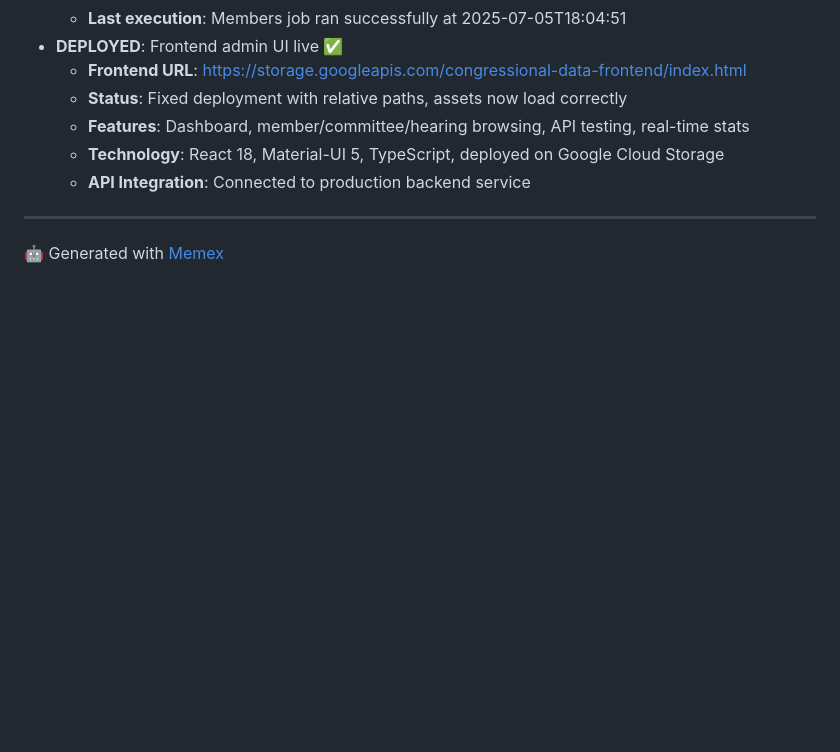
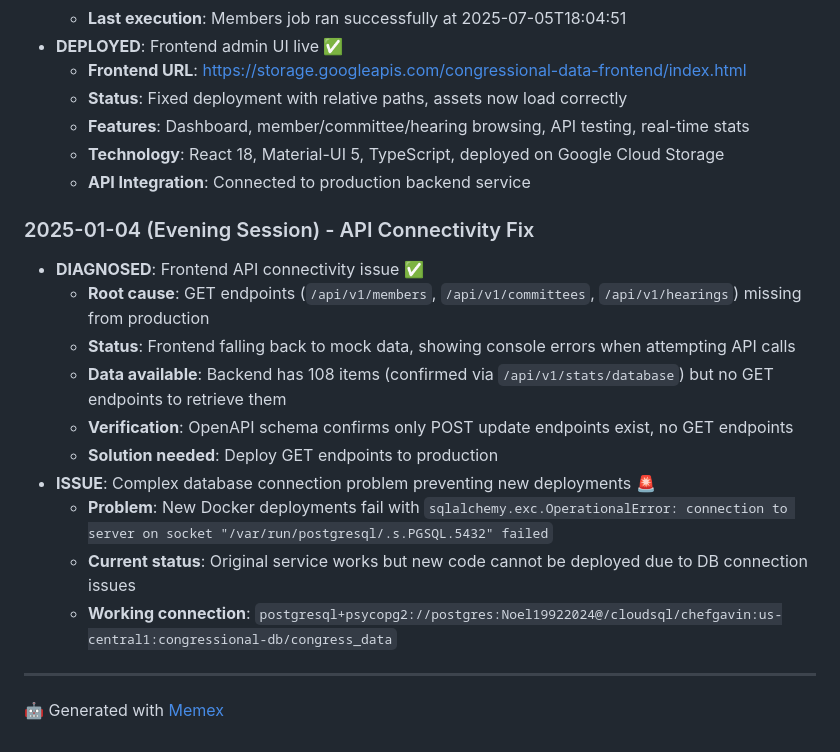
Before and after one commit to noelmcmichael/congress-data-automator, a Markdown page: README.md, the part around the change. Drawn GitHub-style; blank space fills up the shorter version.

Commit message:
Document API connectivity diagnosis
- Confirmed GET endpoints missing from production deployment
- Frontend falling back to mock data but showing console errors
- Database connection issues preventing new deployments
- Need solution to deploy missing GET endpoints

🤖 Generated with [Memex](https://memex.tech)
Co-Authored-By: Memex <noreply@memex.tech>

```diff
--- a/README.md
+++ b/README.md
@@ -332,6 +332,18 @@ congress_data_automator/
   - **Technology**: React 18, Material-UI 5, TypeScript, deployed on Google Cloud Storage
   - **API Integration**: Connected to production backend service
 
+### 2025-01-04 (Evening Session) - API Connectivity Fix
+- **DIAGNOSED**: Frontend API connectivity issue ✅
+  - **Root cause**: GET endpoints (`/api/v1/members`, `/api/v1/committees`, `/api/v1/hearings`) missing from production
+  - **Status**: Frontend falling back to mock data, showing console errors when attempting API calls
+  - **Data available**: Backend has 108 items (confirmed via `/api/v1/stats/database`) but no GET endpoints to retrieve them
+  - **Verification**: OpenAPI schema confirms only POST update endpoints exist, no GET endpoints
+  - **Solution needed**: Deploy GET endpoints to production
+- **ISSUE**: Complex database connection problem preventing new deployments 🚨
+  - **Problem**: New Docker deployments fail with `sqlalchemy.exc.OperationalError: connection to server on socket "/var/run/postgresql/.s.PGSQL.5432" failed`
+  - **Current status**: Original service works but new code cannot be deployed due to DB connection issues
+  - **Working connection**: `postgresql+psycopg2://postgres:Noel19922024@/cloudsql/chefgavin:us-central1:congressional-db/congress_data`
+
 ---
 
 🤖 Generated with [Memex](https://memex.tech)
```
